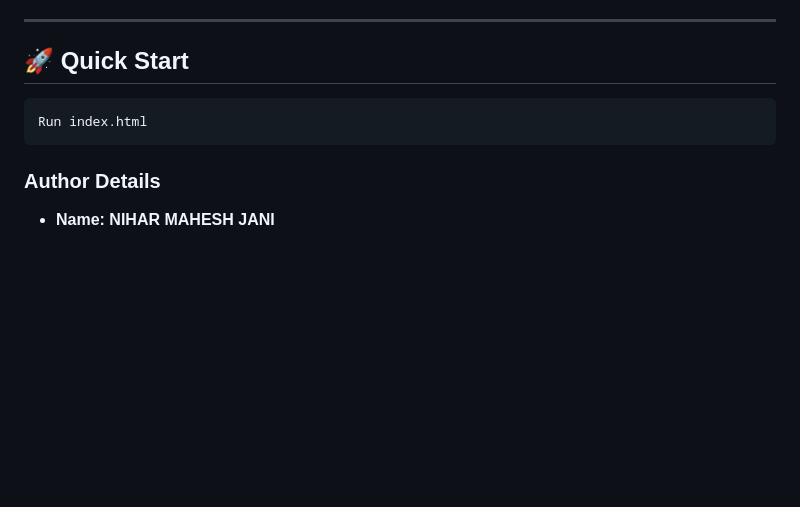
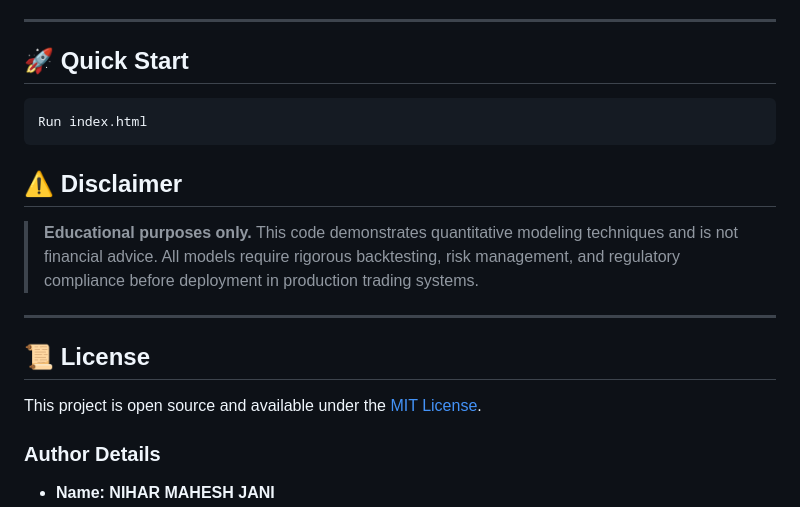
Before and after one commit to NiharJani2002/defi_quant_analysis_v1, a Markdown page: Readme.md, the part around the change. GitHub-like rendering; blank space fills up the shorter version.

````diff
--- a/Readme.md
+++ b/Readme.md
@@ -97,6 +97,15 @@ Building this project deepened my expertise in **bridging quantitative finance w
 ```bash
 Run index.html
 ```
+## ⚠️ Disclaimer
+
+> **Educational purposes only.** This code demonstrates quantitative modeling techniques and is not financial advice. All models require rigorous backtesting, risk management, and regulatory compliance before deployment in production trading systems.
+
+---
+
+## 📜 License
+
+This project is open source and available under the [MIT License](LICENSE).
 ### Author Details
 - **Name: NIHAR MAHESH JANI**
 - **Personal Email Address: niharmaheshjani@gmail.com**
````
